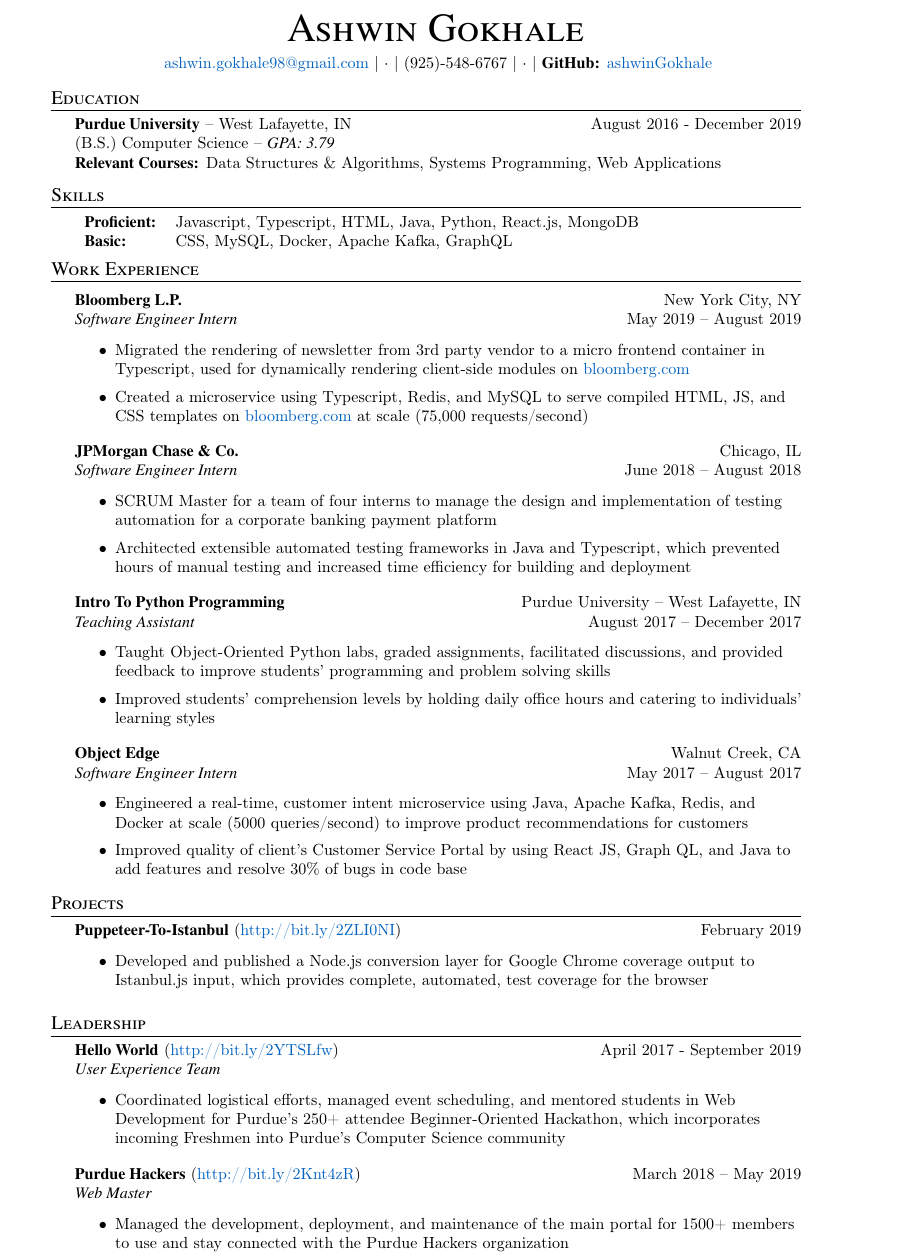
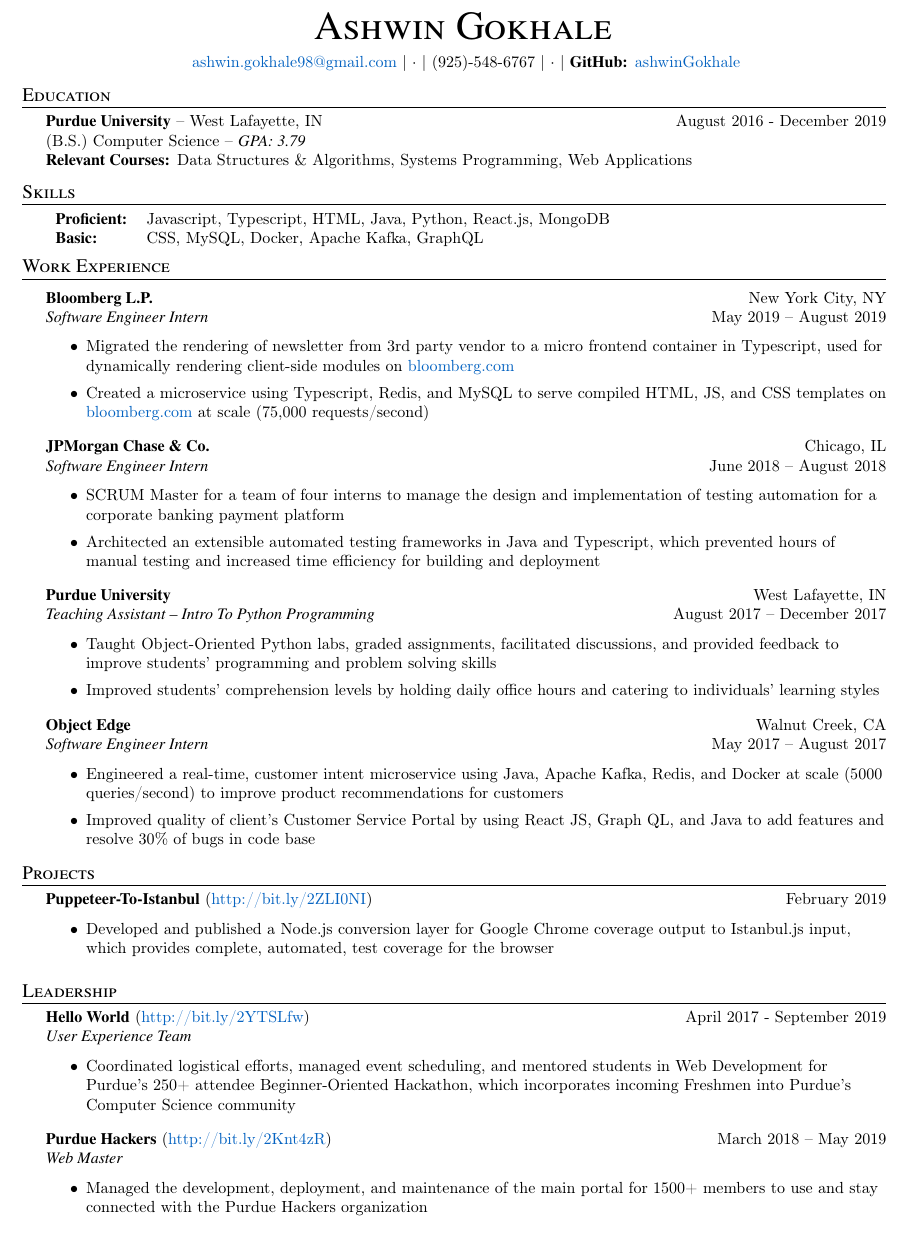
Before and after one commit to ashwinGokhale/my-website, a LaTeX CV (Ashwin_Gokhale_Resume.tex): part of the page, cut so that both start at the same text. Compiled offline with pdfLaTeX.

Commit message:
Updated resume

```diff
--- a/Ashwin_Gokhale_Resume.tex
+++ b/Ashwin_Gokhale_Resume.tex
@@ -1,4 +1,4 @@
-\documentclass[a4paper, 10pt]{article}
+\documentclass[letterpaper, 10pt]{article}
     \usepackage{amsmath}
     \usepackage{amssymb}
     \usepackage{textcomp}
@@ -8,12 +8,13 @@
     \usepackage{latexsym}
     \usepackage[empty]{fullpage}
     \usepackage{titlesec}
-    \usepackage{marvosym}
     \usepackage{verbatim}
     \usepackage{enumitem}
     \usepackage[pdftex]{hyperref}
+    \usepackage[papersize={8.5in,11in},bottom=0em,top=0em,left=0.75in,right=0.5in]{geometry}
+    % \usepackage{mathptmx}
 
-\textheight=12in
+% \textheight=12in
 \raggedright
 
 \hypersetup{
@@ -56,7 +57,8 @@
 \begin{document}
 % \fontfamily{lmr}
 \fontfamily{qtm}
-\vspace*{-40pt}
+\vspace*{20pt}
+% \vspace*{-40pt}
 
 
 %==== Profile ====%
@@ -109,11 +111,11 @@
 \vspace{-1mm}
 \begin{itemize} \itemsep 1pt
 	\item SCRUM Master for a team of four interns to manage the design and implementation of testing automation for a corporate banking payment platform
-	\item Architected extensible automated testing frameworks in Java and Typescript, which prevented hours of manual testing and increased time efficiency for building and deployment
+	\item Architected an extensible automated testing frameworks in Java and Typescript, which prevented hours of manual testing and increased time efficiency for building and deployment
 \end{itemize}
 
-\textbf{Intro To Python Programming} \hfill Purdue University -- West Lafayette, IN\\
-\textit{Teaching Assistant} \hfill August 2017 – December 2017\\
+\textbf{Purdue University} \hfill West Lafayette, IN\\
+\textit{Teaching Assistant -- Intro To Python Programming} \hfill August 2017 – December 2017\\
 \vspace{-1mm}
 \begin{itemize} \itemsep 1pt
 	\item Taught Object-Oriented Python labs, graded assignments, facilitated discussions, and provided feedback to improve students’ programming and problem solving skills
```
Also changed, not shown: Ashwin_Gokhale_Resume.pdf.
